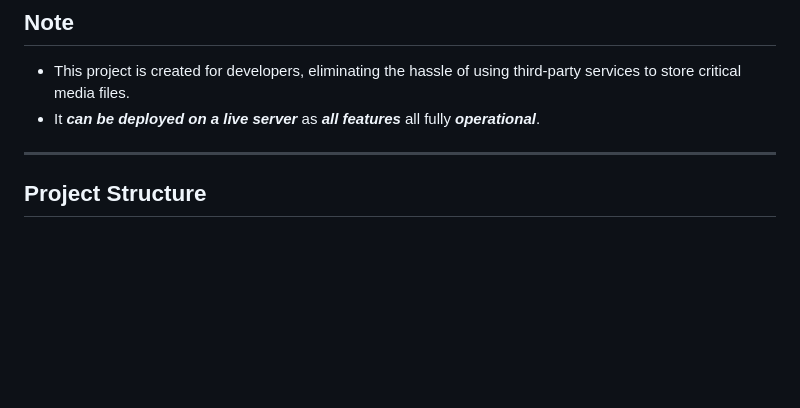
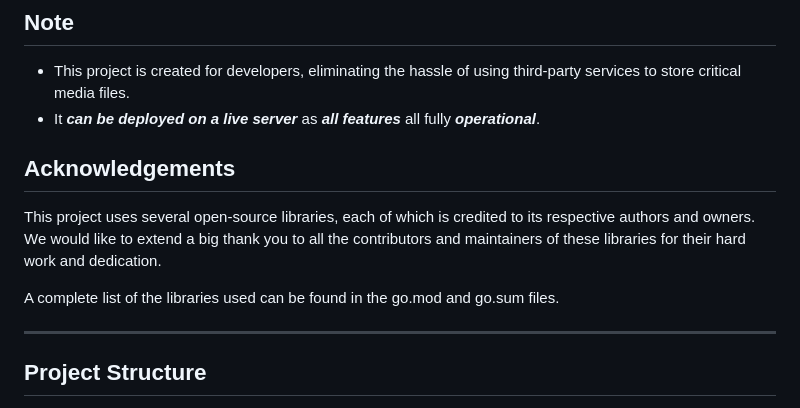
Before and after one commit to NVJ9SINGHNAVJOT/media-docker, a Markdown page: README.md, the part around the change. Rendered like a GitHub page; blank space fills up the shorter version.

Commit message:
docs(readme): acknowledgements added

```diff
--- a/README.md
+++ b/README.md
@@ -11,6 +11,12 @@
 
 - This project is created for developers, eliminating the hassle of using third-party services to store critical media files.
 - It **_can be deployed on a live server_** as **_all features_** all fully **_operational_**.
+
+## Acknowledgements
+
+This project uses several open-source libraries, each of which is credited to its respective authors and owners. We would like to extend a big thank you to all the contributors and maintainers of these libraries for their hard work and dedication.
+
+A complete list of the libraries used can be found in the go.mod and go.sum files.
 
 ---
 
```
